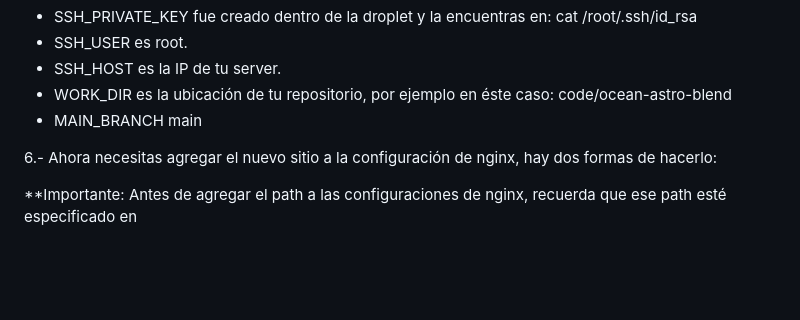
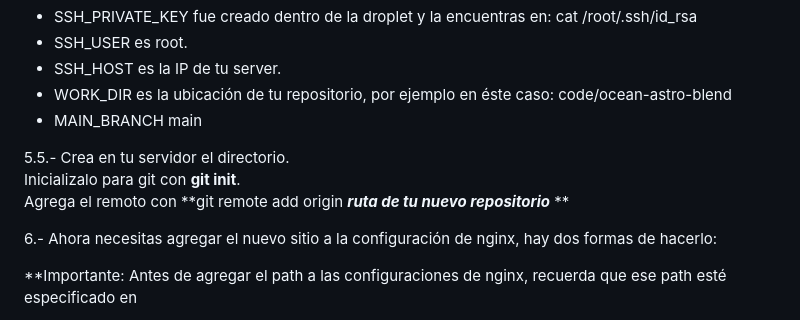
Before and after one commit to Moibe/superheroes-prod, a Markdown page: README.md, the part around the change. GitHub-like rendering; blank space fills up the shorter version.

Commit message:
README.md git instrucctions

```diff
--- a/README.md
+++ b/README.md
@@ -29,6 +29,10 @@ Para las referencias a ésto consulta: https://www.youtube.com/watch?v=llUzfOCeL
 - SSH_HOST es la IP de tu server.
 - WORK_DIR es la ubicación de tu repositorio, por ejemplo en éste caso: code/ocean-astro-blend
 - MAIN_BRANCH main
+
+5.5.- Crea en tu servidor el directorio.<br>
+      Inicializalo para git con **git init**.<br>
+      Agrega el remoto con **git remote add origin ***ruta de tu nuevo repositorio*** **<br>
 
 6.- Ahora necesitas agregar el nuevo sitio a la configuración de nginx, hay dos formas de hacerlo:
 
```
